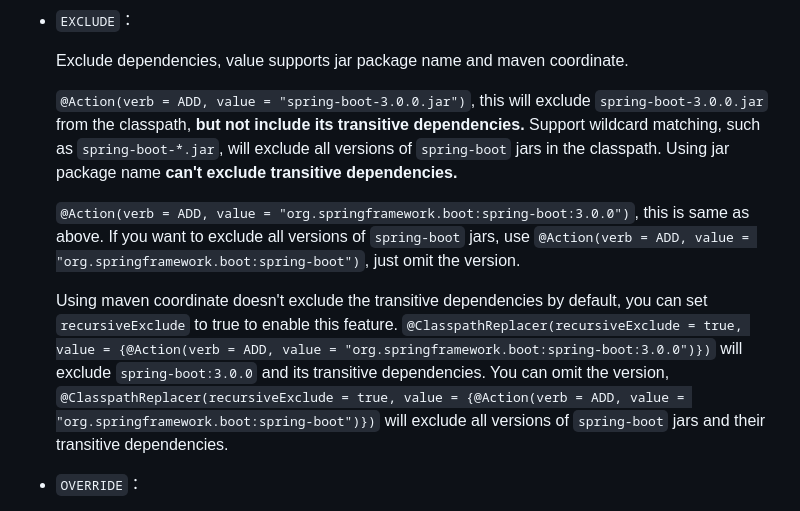
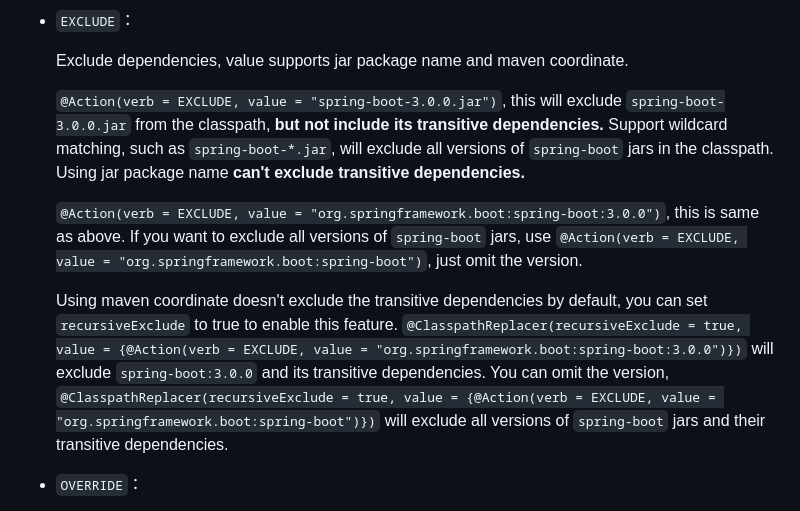
Before and after one commit to DanielLiu1123/classpath-replacer, a Markdown page: README.md, the part around the change. GitHub-like rendering.

```diff
--- a/README.md
+++ b/README.md
@@ -66,20 +66,20 @@ represents a classpath replacement rule.
 
   Exclude dependencies, value supports jar package name and maven coordinate.
 
-  `@Action(verb = ADD, value = "spring-boot-3.0.0.jar")`, this will exclude `spring-boot-3.0.0.jar` from the
+  `@Action(verb = EXCLUDE, value = "spring-boot-3.0.0.jar")`, this will exclude `spring-boot-3.0.0.jar` from the
   classpath, **but not include its transitive dependencies.** Support wildcard matching, such
   as `spring-boot-*.jar`, will exclude all versions of `spring-boot` jars in the classpath. Using jar package name
   **can't exclude transitive dependencies.**
 
-  `@Action(verb = ADD, value = "org.springframework.boot:spring-boot:3.0.0")`, this is same as above. If you want to
+  `@Action(verb = EXCLUDE, value = "org.springframework.boot:spring-boot:3.0.0")`, this is same as above. If you want to
   exclude all versions of `spring-boot` jars,
-  use `@Action(verb = ADD, value = "org.springframework.boot:spring-boot")`, just omit the version.
+  use `@Action(verb = EXCLUDE, value = "org.springframework.boot:spring-boot")`, just omit the version.
 
   Using maven coordinate doesn't exclude the transitive dependencies by default, you can set `recursiveExclude` to
   true to enable this feature.
-  `@ClasspathReplacer(recursiveExclude = true, value = {@Action(verb = ADD, value = "org.springframework.boot:spring-boot:3.0.0")})`
+  `@ClasspathReplacer(recursiveExclude = true, value = {@Action(verb = EXCLUDE, value = "org.springframework.boot:spring-boot:3.0.0")})`
   will exclude `spring-boot:3.0.0` and its transitive dependencies. You can omit the
-  version, `@ClasspathReplacer(recursiveExclude = true, value = {@Action(verb = ADD, value = "org.springframework.boot:spring-boot")})`
+  version, `@ClasspathReplacer(recursiveExclude = true, value = {@Action(verb = EXCLUDE, value = "org.springframework.boot:spring-boot")})`
   will exclude all versions of `spring-boot` jars and their transitive dependencies.
 
 - `OVERRIDE`：
```
